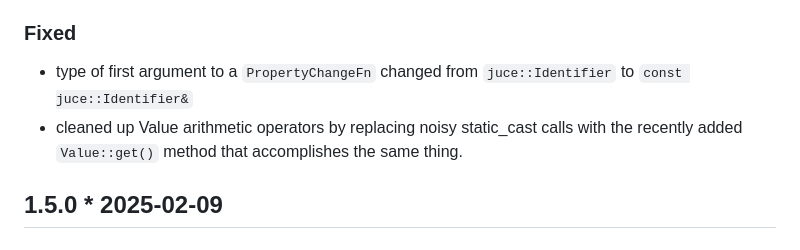
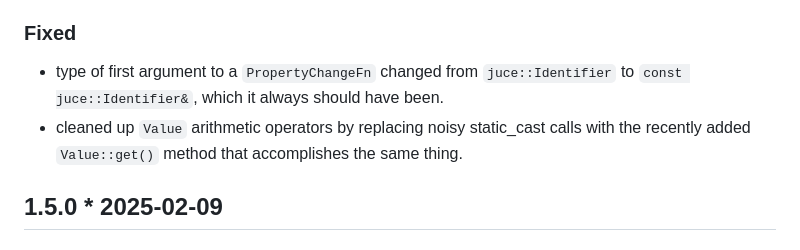
Before and after one commit to bgporter/cello, a Markdown page: CHANGELOG.md, the part around the change. Rendered like a GitHub page.

Commit message:
update CHANGELOG

```diff
--- a/CHANGELOG.md
+++ b/CHANGELOG.md
@@ -13,8 +13,8 @@ and this project adheres to [Semantic Versioning](https://semver.org/spec/v2.0.0
 
 ### Fixed
 
-- type of first argument to a `PropertyChangeFn` changed from `juce::Identifier` to `const juce::Identifier&`
-- cleaned up Value arithmetic operators by replacing noisy static_cast calls with the recently added `Value::get()` method that accomplishes the same thing.
+- type of first argument to a `PropertyChangeFn` changed from `juce::Identifier` to `const juce::Identifier&`, which it always should have been.
+- cleaned up `Value` arithmetic operators by replacing noisy static_cast calls with the recently added `Value::get()` method that accomplishes the same thing.
 
 
 ## 1.5.0 * 2025-02-09
```
